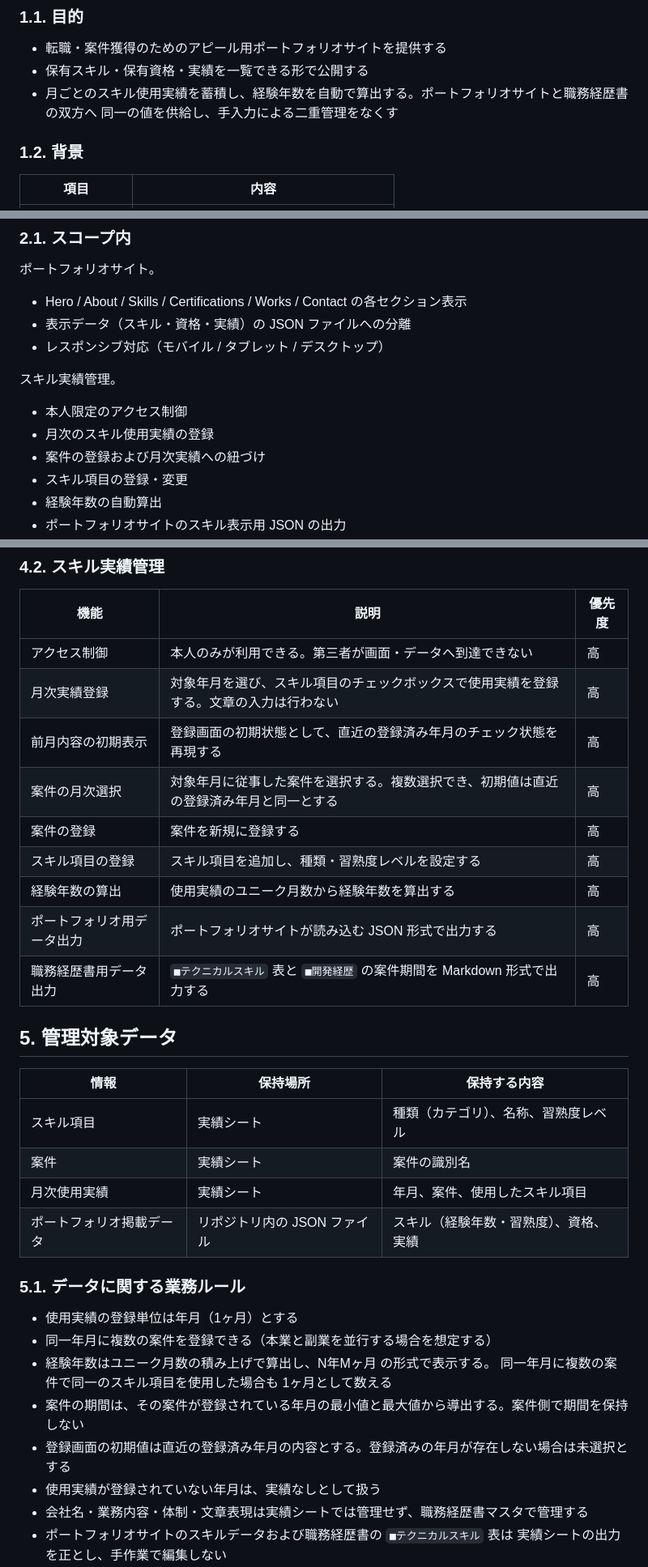
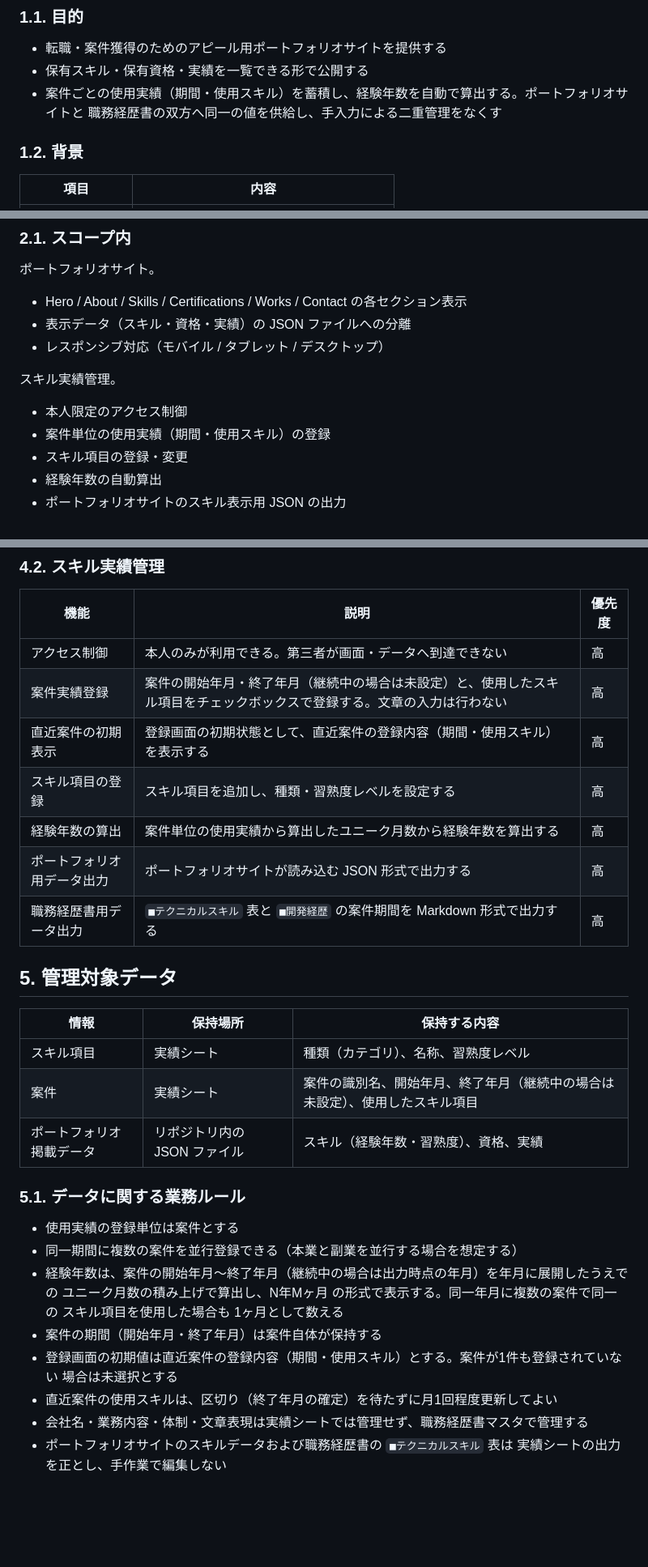
Before and after one commit to Seiya-Nakagawa/Portfolio, a Markdown page: docs/01.requirements/REQUIREMENTS.md, 3 parts joined by grey strips. Shown at 81% size. Drawn GitHub-style; blank space fills up the shorter version.

Commit message:
docs: スキル実績の登録単位を月次から案件単位へ変更する (#38)
月次登録は思い出しながらの入力が必要で更新が滞りやすいため、登録単位を案件へ変更する。
案件が開始年月・終了年月・使用スキルを保持し、経験年数は案件単位の使用実績のみから算出する。

Co-authored-by: Claude Sonnet 5 <noreply@anthropic.com>

```diff
--- a/docs/01.requirements/REQUIREMENTS.md
+++ b/docs/01.requirements/REQUIREMENTS.md
@@ -6,8 +6,8 @@
 
 - 転職・案件獲得のためのアピール用ポートフォリオサイトを提供する
 - 保有スキル・保有資格・実績を一覧できる形で公開する
-- 月ごとのスキル使用実績を蓄積し、経験年数を自動で算出する。ポートフォリオサイトと職務経歴書の双方へ
-  同一の値を供給し、手入力による二重管理をなくす
+- 案件ごとの使用実績（期間・使用スキル）を蓄積し、経験年数を自動で算出する。ポートフォリオサイトと
+  職務経歴書の双方へ同一の値を供給し、手入力による二重管理をなくす
 
 ### 1.2. 背景
 
@@ -52,8 +57,7 @@
 スキル実績管理。
 
 - 本人限定のアクセス制御
-- 月次のスキル使用実績の登録
-- 案件の登録および月次実績への紐づけ
+- 案件単位の使用実績（期間・使用スキル）の登録
 - スキル項目の登録・変更
 - 経験年数の自動算出
 - ポートフォリオサイトのスキル表示用 JSON の出力
@@ -112,12 +116,10 @@
 | 機能 | 説明 | 優先度 |
 | ---- | ---- | ------ |
 | アクセス制御 | 本人のみが利用できる。第三者が画面・データへ到達できない | 高 |
-| 月次実績登録 | 対象年月を選び、スキル項目のチェックボックスで使用実績を登録する。文章の入力は行わない | 高 |
-| 前月内容の初期表示 | 登録画面の初期状態として、直近の登録済み年月のチェック状態を再現する | 高 |
-| 案件の月次選択 | 対象年月に従事した案件を選択する。複数選択でき、初期値は直近の登録済み年月と同一とする | 高 |
-| 案件の登録 | 案件を新規に登録する | 高 |
+| 案件実績登録 | 案件の開始年月・終了年月（継続中の場合は未設定）と、使用したスキル項目をチェックボックスで登録する。文章の入力は行わない | 高 |
+| 直近案件の初期表示 | 登録画面の初期状態として、直近案件の登録内容（期間・使用スキル）を表示する | 高 |
 | スキル項目の登録 | スキル項目を追加し、種類・習熟度レベルを設定する | 高 |
-| 経験年数の算出 | 使用実績のユニーク月数から経験年数を算出する | 高 |
+| 経験年数の算出 | 案件単位の使用実績から算出したユニーク月数から経験年数を算出する | 高 |
 | ポートフォリオ用データ出力 | ポートフォリオサイトが読み込む JSON 形式で出力する | 高 |
 | 職務経歴書用データ出力 | `■テクニカルスキル` 表と `■開発経歴` の案件期間を Markdown 形式で出力する | 高 |
 
@@ -126,19 +128,20 @@
 | 情報 | 保持場所 | 保持する内容 |
 | ---- | -------- | ------------ |
 | スキル項目 | 実績シート | 種類（カテゴリ）、名称、習熟度レベル |
-| 案件 | 実績シート | 案件の識別名 |
-| 月次使用実績 | 実績シート | 年月、案件、使用したスキル項目 |
+| 案件 | 実績シート | 案件の識別名、開始年月、終了年月（継続中の場合は未設定）、使用したスキル項目 |
 | ポートフォリオ掲載データ | リポジトリ内の JSON ファイル | スキル（経験年数・習熟度）、資格、実績 |
 
 ### 5.1. データに関する業務ルール
 
-- 使用実績の登録単位は年月（1ヶ月）とする
-- 同一年月に複数の案件を登録できる（本業と副業を並行する場合を想定する）
-- 経験年数はユニーク月数の積み上げで算出し、N年Mヶ月 の形式で表示する。
-  同一年月に複数の案件で同一のスキル項目を使用した場合も 1ヶ月として数える
-- 案件の期間は、その案件が登録されている年月の最小値と最大値から導出する。案件側で期間を保持しない
-- 登録画面の初期値は直近の登録済み年月の内容とする。登録済みの年月が存在しない場合は未選択とする
-- 使用実績が登録されていない年月は、実績なしとして扱う
+- 使用実績の登録単位は案件とする
+- 同一期間に複数の案件を並行登録できる（本業と副業を並行する場合を想定する）
+- 経験年数は、案件の開始年月〜終了年月（継続中の場合は出力時点の年月）を年月に展開したうえでの
+  ユニーク月数の積み上げで算出し、N年Mヶ月 の形式で表示する。同一年月に複数の案件で同一の
+  スキル項目を使用した場合も 1ヶ月として数える
+- 案件の期間（開始年月・終了年月）は案件自体が保持する
+- 登録画面の初期値は直近案件の登録内容（期間・使用スキル）とする。案件が1件も登録されていない
+  場合は未選択とする
+- 直近案件の使用スキルは、区切り（終了年月の確定）を待たずに月1回程度更新してよい
 - 会社名・業務内容・体制・文章表現は実績シートでは管理せず、職務経歴書マスタで管理する
 - ポートフォリオサイトのスキルデータおよび職務経歴書の `■テクニカルスキル` 表は
   実績シートの出力を正とし、手作業で編集しない
```
Also changed, not shown: other parts of docs/01.requirements/REQUIREMENTS.md (+14 -9 lines), docs/02.design/DESIGN.md (+68 -84 lines).
